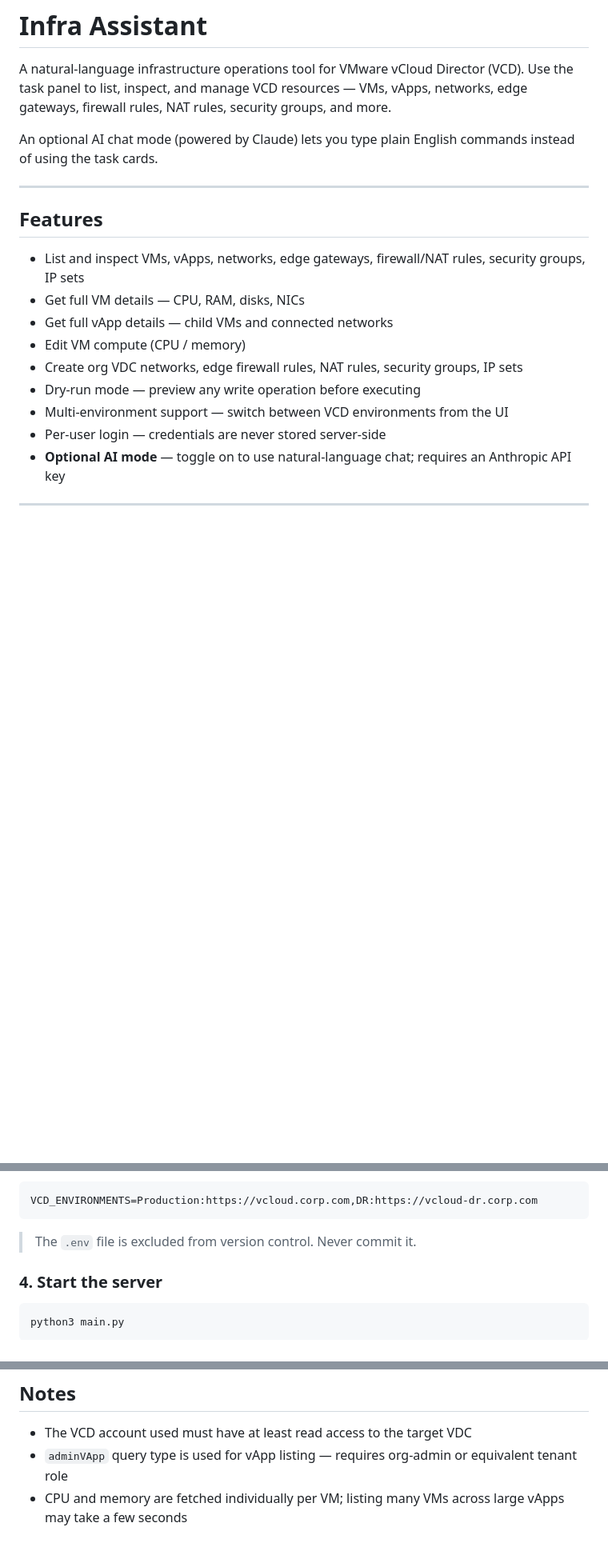
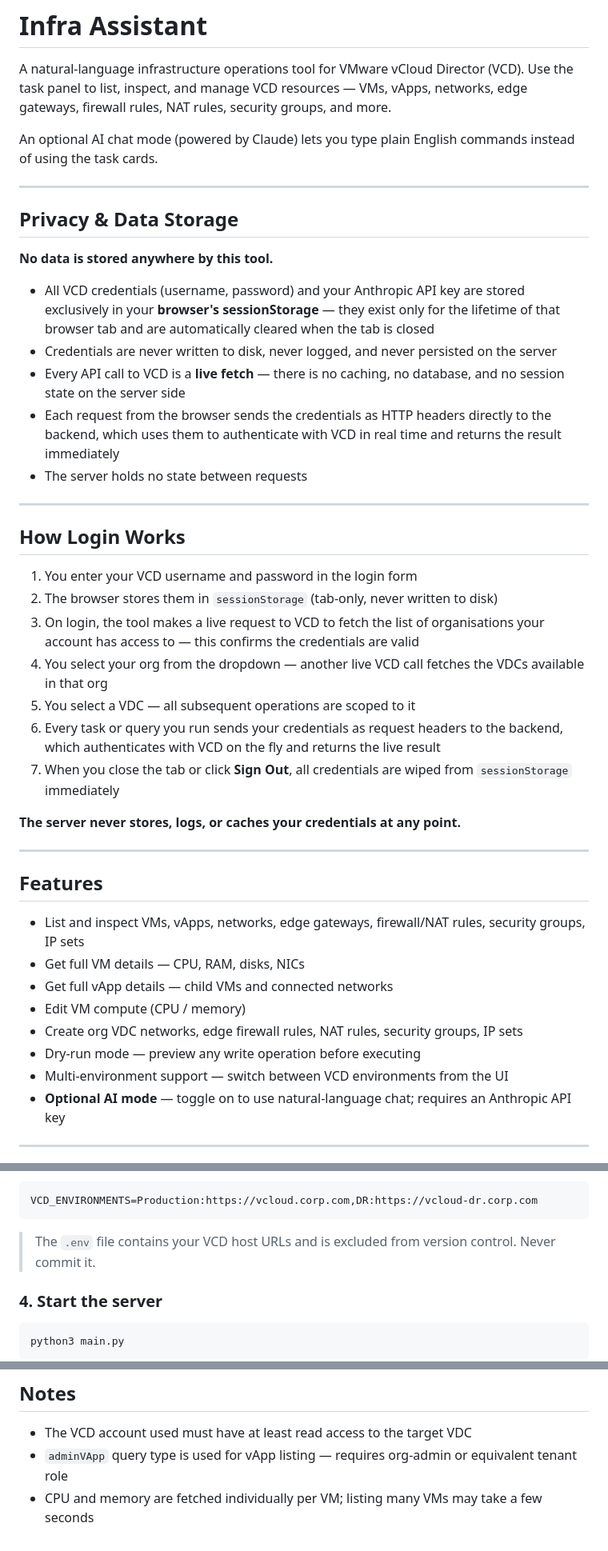
Before and after one commit to alister-correia/Infra-tools, a Markdown page: README.md, 3 parts joined by grey strips. Shown at 80% size. Drawn GitHub-style; blank space fills up the shorter version.

Commit message:
README: add data privacy section, explain login flow and sessionStorage

````diff
--- a/README.md
+++ b/README.md
@@ -3,6 +3,32 @@
 A natural-language infrastructure operations tool for VMware vCloud Director (VCD). Use the task panel to list, inspect, and manage VCD resources — VMs, vApps, networks, edge gateways, firewall rules, NAT rules, security groups, and more.
 
 An optional AI chat mode (powered by Claude) lets you type plain English commands instead of using the task cards.
+
+---
+
+## Privacy & Data Storage
+
+**No data is stored anywhere by this tool.**
+
+- All VCD credentials (username, password) and your Anthropic API key are stored exclusively in your **browser's sessionStorage** — they exist only for the lifetime of that browser tab and are automatically cleared when the tab is closed
+- Credentials are never written to disk, never logged, and never persisted on the server
+- Every API call to VCD is a **live fetch** — there is no caching, no database, and no session state on the server side
+- Each request from the browser sends the credentials as HTTP headers directly to the backend, which uses them to authenticate with VCD in real time and returns the result immediately
+- The server holds no state between requests
+
+---
+
+## How Login Works
+
+1. You enter your VCD username and password in the login form
+2. The browser stores them in `sessionStorage` (tab-only, never written to disk)
+3. On login, the tool makes a live request to VCD to fetch the list of organisations your account has access to — this confirms the credentials are valid
+4. You select your org from the dropdown — another live VCD call fetches the VDCs available in that org
+5. You select a VDC — all subsequent operations are scoped to it
+6. Every task or query you run sends your credentials as request headers to the backend, which authenticates with VCD on the fly and returns the live result
+7. When you close the tab or click **Sign Out**, all credentials are wiped from `sessionStorage` immediately
+
+**The server never stores, logs, or caches your credentials at any point.**
 
 ---
 
@@ -15,7 +41,6 @@ An optional AI chat mode (powered by Claude) lets you type plain English command
 - Create org VDC networks, edge firewall rules, NAT rules, security groups, IP sets
 - Dry-run mode — preview any write operation before executing
 - Multi-environment support — switch between VCD environments from the UI
-- Per-user login — credentials are never stored server-side
 - **Optional AI mode** — toggle on to use natural-language chat; requires an Anthropic API key
 
 ---
@@ -67,7 +92,7 @@ Example with two environments:
 VCD_ENVIRONMENTS=Production:https://vcloud.corp.com,DR:https://vcloud-dr.corp.com
 ```
 
-> The `.env` file is excluded from version control. Never commit it.
+> The `.env` file contains your VCD host URLs and is excluded from version control. Never commit it.
 
 ### 4. Start the server
 
@@ -153,4 +180,4 @@ infra-assistant/
 
 - The VCD account used must have at least read access to the target VDC
 - `adminVApp` query type is used for vApp listing — requires org-admin or equivalent tenant role
-- CPU and memory are fetched individually per VM; listing many VMs across large vApps may take a few seconds
+- CPU and memory are fetched individually per VM; listing many VMs may take a few seconds
````
Also changed, not shown: other parts of README.md (+5 -3 lines).
